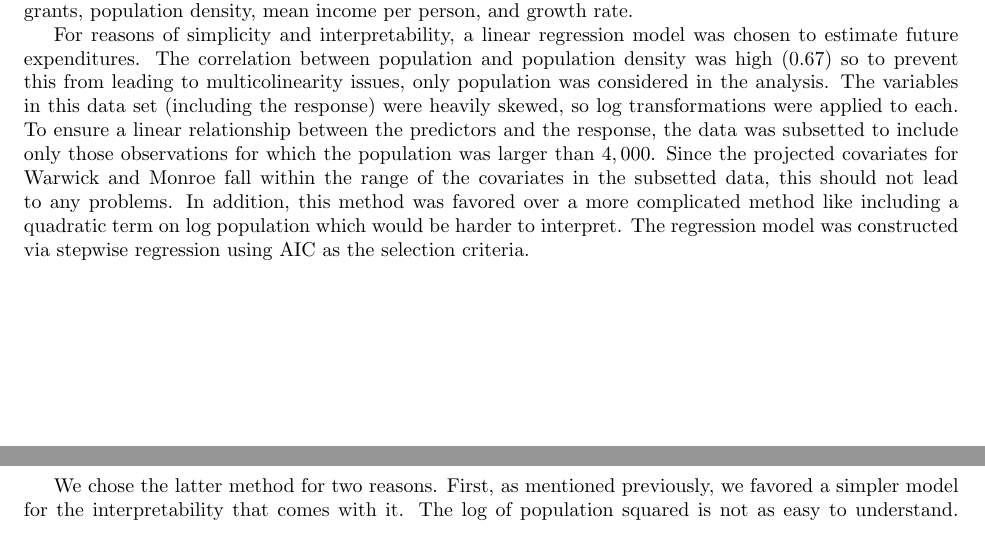
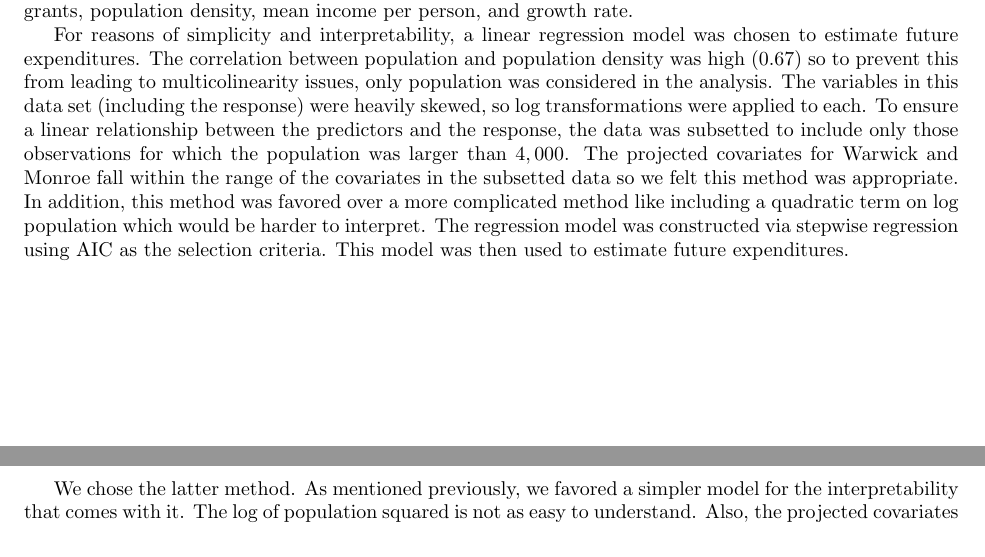
Before and after one commit to asbates/stat696, a LaTeX paper (reports/ny_expenditure/ny_expend_report.tex): two parts of pages 1 and 2 of 4 before the commit and two parts of pages 1 and 3 of 4 after it, joined at a grey line, cut so that both start at the same text. Compiled offline with pdfLaTeX.

Commit message:
minor re-wording of methods. add detail to subsetting paragraph

```diff
--- a/reports/ny_expenditure/ny_expend_report.tex
+++ b/reports/ny_expenditure/ny_expend_report.tex
@@ -90,7 +90,7 @@ Two New York towns, Warwick and Monroe, would like to estimate future expenditur
 
 The data used in this study consisted of 916 observations of seven variables. Each observation corresponds to a New York municipality for which each of the variables were collected. The response variable is expenditure per person. The covariates are as follows: wealth per person, population, revenue from state and federal grants, population density, mean income per person, and growth rate.
 
-For reasons of simplicity and interpretability, a linear regression model was chosen to estimate future expenditures. The correlation between population and population density was high ($0.67$) so to prevent this from leading to multicolinearity issues, only population was considered in the analysis. The variables in this data set (including the response) were heavily skewed, so log transformations were applied to each. To ensure a linear relationship between the predictors and the response, the data was subsetted to include only those observations for which the population was larger than $4,000$. Since the projected covariates for Warwick and Monroe fall within the range of the covariates in the subsetted data, this should not lead to any problems. In addition, this method was favored over a more complicated method like including a quadratic term on log population which would be harder to interpret. The regression model was constructed via stepwise regression using AIC as the selection criteria.
+For reasons of simplicity and interpretability, a linear regression model was chosen to estimate future expenditures. The correlation between population and population density was high ($0.67$) so to prevent this from leading to multicolinearity issues, only population was considered in the analysis. The variables in this data set (including the response) were heavily skewed, so log transformations were applied to each. To ensure a linear relationship between the predictors and the response, the data was subsetted to include only those observations for which the population was larger than $4,000$. The projected covariates for Warwick and Monroe fall within the range of the covariates in the subsetted data so we felt this method was appropriate. In addition, this method was favored over a more complicated method like including a quadratic term on log population which would be harder to interpret. The regression model was constructed via stepwise regression using AIC as the selection criteria. This model was then used to estimate future expenditures.
 
 
 
@@ -124,7 +124,7 @@ To ensure the linearity assumption of our model was satisfied, we examined the r
 
 \end{knitrout}
 
-We chose the latter method for two reasons. First, as mentioned previously, we favored a simpler model for the interpretability that comes with it. The log of population squared is not as easy to understand. Second, the projected covariates we would be predicting with fall within the rang of the covariates in the subsetted data. For these reasons, we subsetted the data to include only those observations that had a population greater than $4,000$ (log population above $8.3$). This subsetted data set included $266$ of the original observations which we felt was large enough to obtain accurate inferences from. Figure \ref{fig:vs_log_pop_subset} is a plot of log expenditure vs. log population for this subsetted data set along with a smoothing line. We can see that the relationship between the two variables is roughly linear. We do see minor deviation from linearity for high values of log population but overall the trend is approximately linear. Additionally, it is much more linear than the relationship we see in Figure \ref{fig:vs_log_pop}.
+We chose the latter method. As mentioned previously, we favored a simpler model for the interpretability that comes with it. The log of population squared is not as easy to understand. Also, the projected covariates we would be predicting with fall within the rang of the covariates in the subsetted data. For these reasons, we subsetted the data to include only those observations that had a population greater than $4,000$ (log population above $8.3$). This subsetted data set included $266$ of the original observations which we felt was large enough to obtain accurate inferences from. Figure \ref{fig:vs_log_pop_subset} is a plot of log expenditure vs. log population for this subsetted data set along with a smoothing line. We can see that the relationship between the two variables is roughly linear. We do see minor deviation from linearity for high values of log population but overall the trend is approximately linear. Additionally, it is much more linear than the relationship we see in Figure \ref{fig:vs_log_pop}.
 
 \begin{knitrout}
 \definecolor{shadecolor}{rgb}{0.969, 0.969, 0.969}\color{fgcolor}\begin{figure}[h]
```
Also changed, not shown: reports/ny_expenditure/ny_expend_report.pdf, reports/ny_expenditure/ny_expend_report.tex (2 more changed lines), 4 other files.
